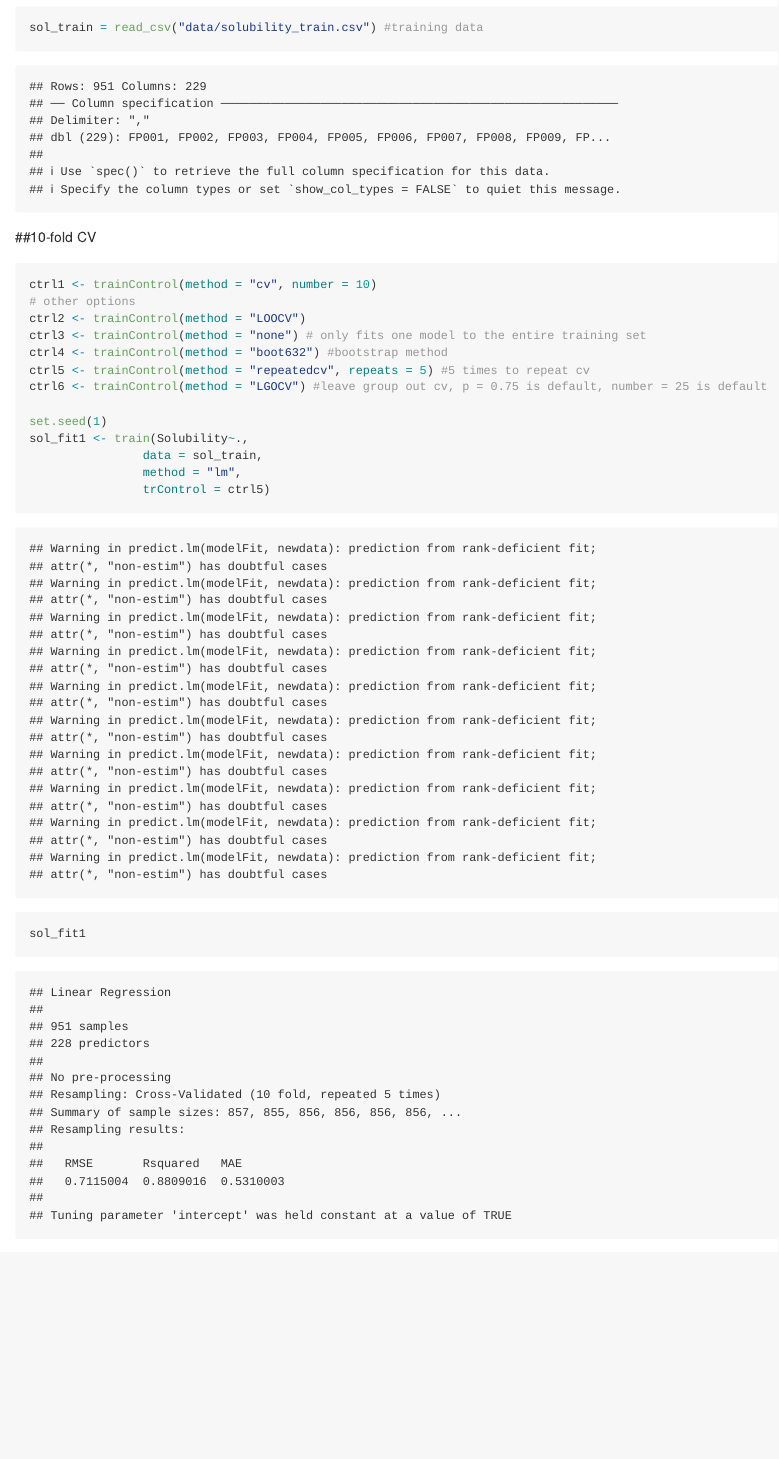
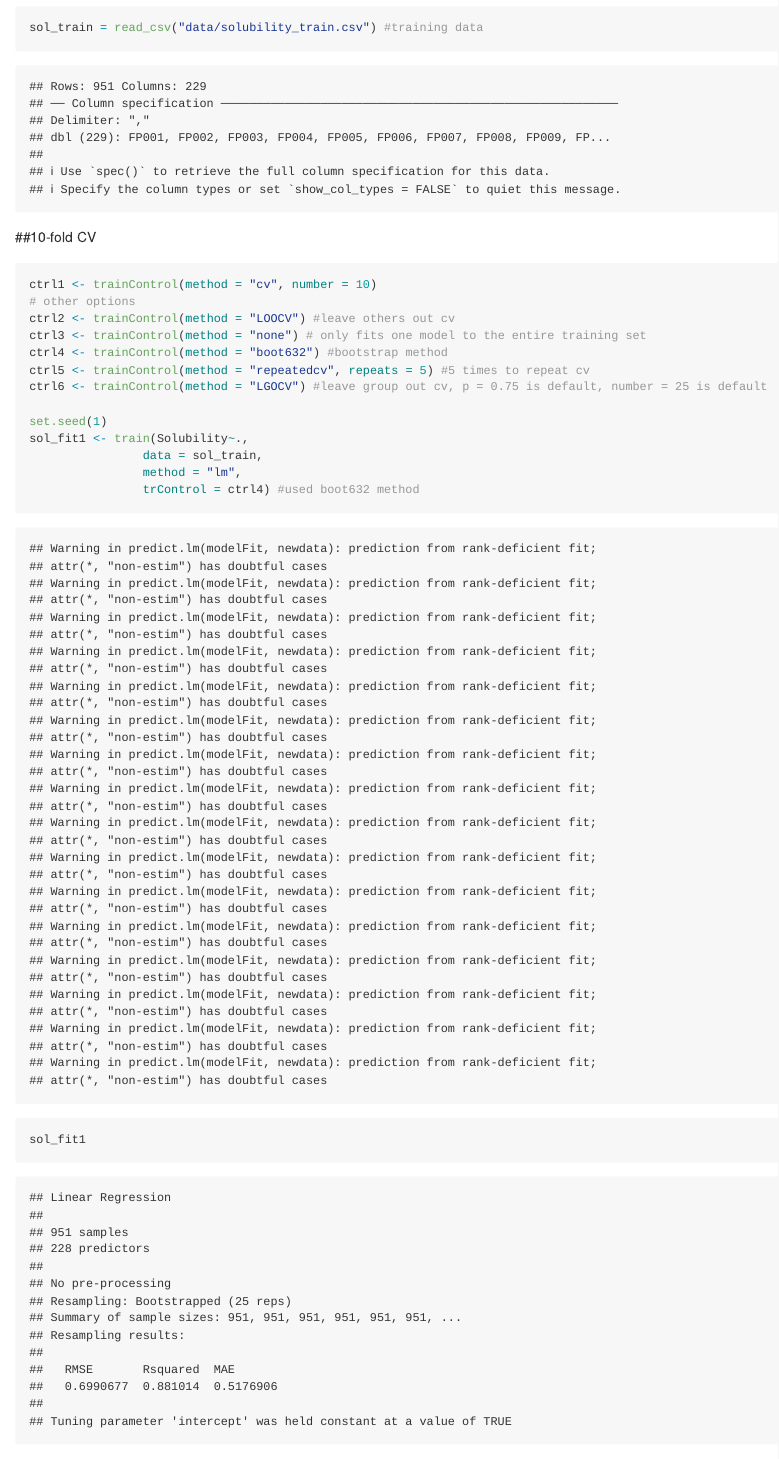
Before and after one commit to NatLab1/p8106_hw1, an R Markdown document (p8106_hw1.Rmd): the page in a window 1100 px wide, from 440 px down. Rendered offline with R 4.5, knitr and Pandoc, with nearby package versions; common packages that the code uses without loading them are loaded.

Commit message:
tested Bootstrap method

````diff
--- a/p8106_hw1.Rmd
+++ b/p8106_hw1.Rmd
@@ -23,7 +23,7 @@ sol_train = read_csv("data/solubility_train.csv") #training data
 ```{r}
 ctrl1 <- trainControl(method = "cv", number = 10)
 # other options
-ctrl2 <- trainControl(method = "LOOCV")
+ctrl2 <- trainControl(method = "LOOCV") #leave others out cv
 ctrl3 <- trainControl(method = "none") # only fits one model to the entire training set
 ctrl4 <- trainControl(method = "boot632") #bootstrap method
 ctrl5 <- trainControl(method = "repeatedcv", repeats = 5) #5 times to repeat cv
@@ -33,7 +33,7 @@ set.seed(1)
 sol_fit1 <- train(Solubility~.,
                 data = sol_train,
                 method = "lm",
-                trControl = ctrl5)
+                trControl = ctrl4) #used boot632 method
 
 sol_fit1
 ```
````
